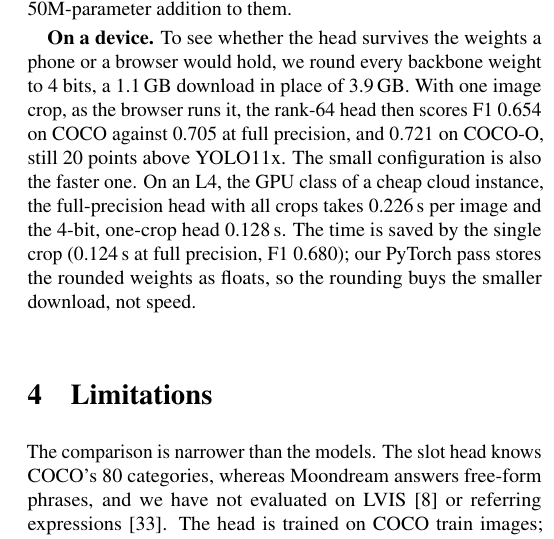
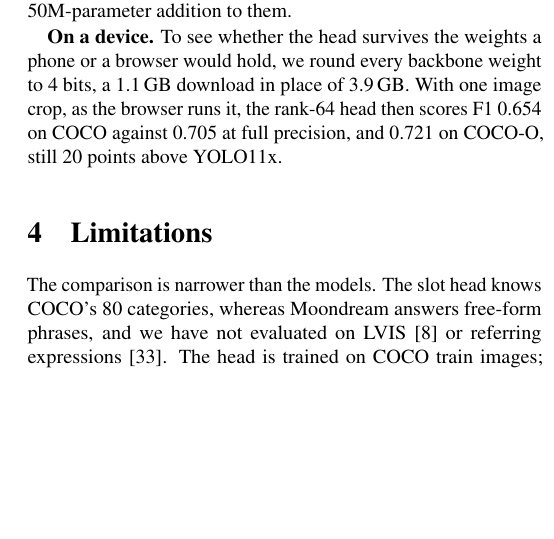
Before and after one commit to koogle/crescent-moon, a LaTeX paper (paper/main.tex): part of one column of page 3 of 13, cut so that both start at the same text, the shorter picture padded with empty space. Compiled offline with pdfLaTeX.

Commit message:
Paper: the device paragraph reports accuracy and download size
Co-Authored-By: Claude Fable 5.2 <noreply@anthropic.com>
Claude-Session: https://claude.ai/code/session_01KrRyAW3PRR99hALEcQTdcw

```diff
--- a/paper/main.tex
+++ b/paper/main.tex
@@ -369,11 +369,7 @@
 would hold, we round every backbone weight to 4 bits, a 1.1\,GB download in place of
 3.9\,GB. With one image crop, as the browser runs it, the rank-64 head then scores F1
 0.654 on COCO against 0.705 at full precision, and 0.721 on COCO-O, still 20 points above
-YOLO11x. The small configuration is also the faster one. On an L4, the GPU class
-of a cheap cloud instance, the full-precision head with all crops takes 0.226\,s per image
-and the 4-bit, one-crop head 0.128\,s. The time is saved by the single crop (0.124\,s
-at full precision, F1 0.680); our PyTorch pass stores the rounded weights as floats, so
-the rounding buys the smaller download, not speed.
+YOLO11x.
 
 \section{Limitations}
 The comparison is narrower than the models. The slot head knows COCO's 80 categories,
```
